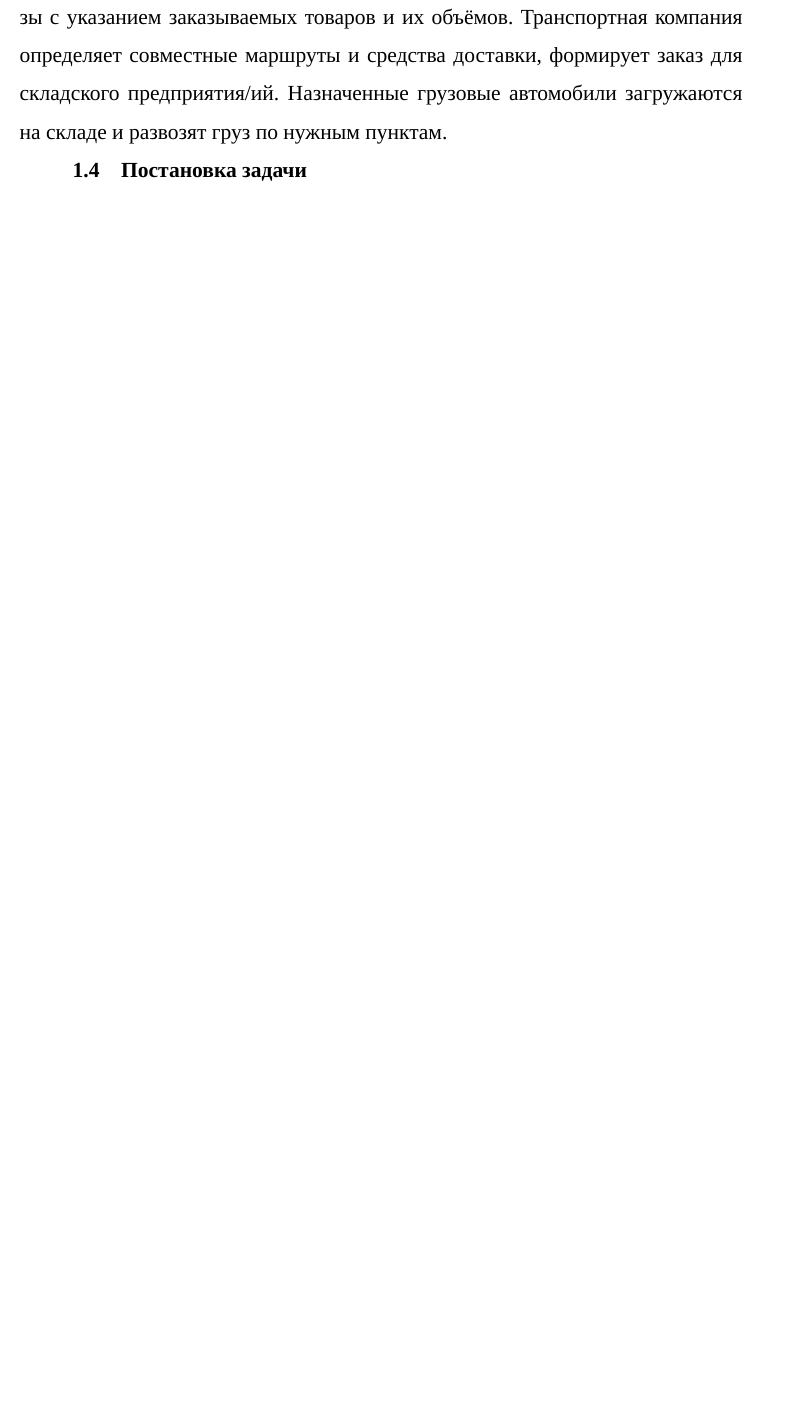
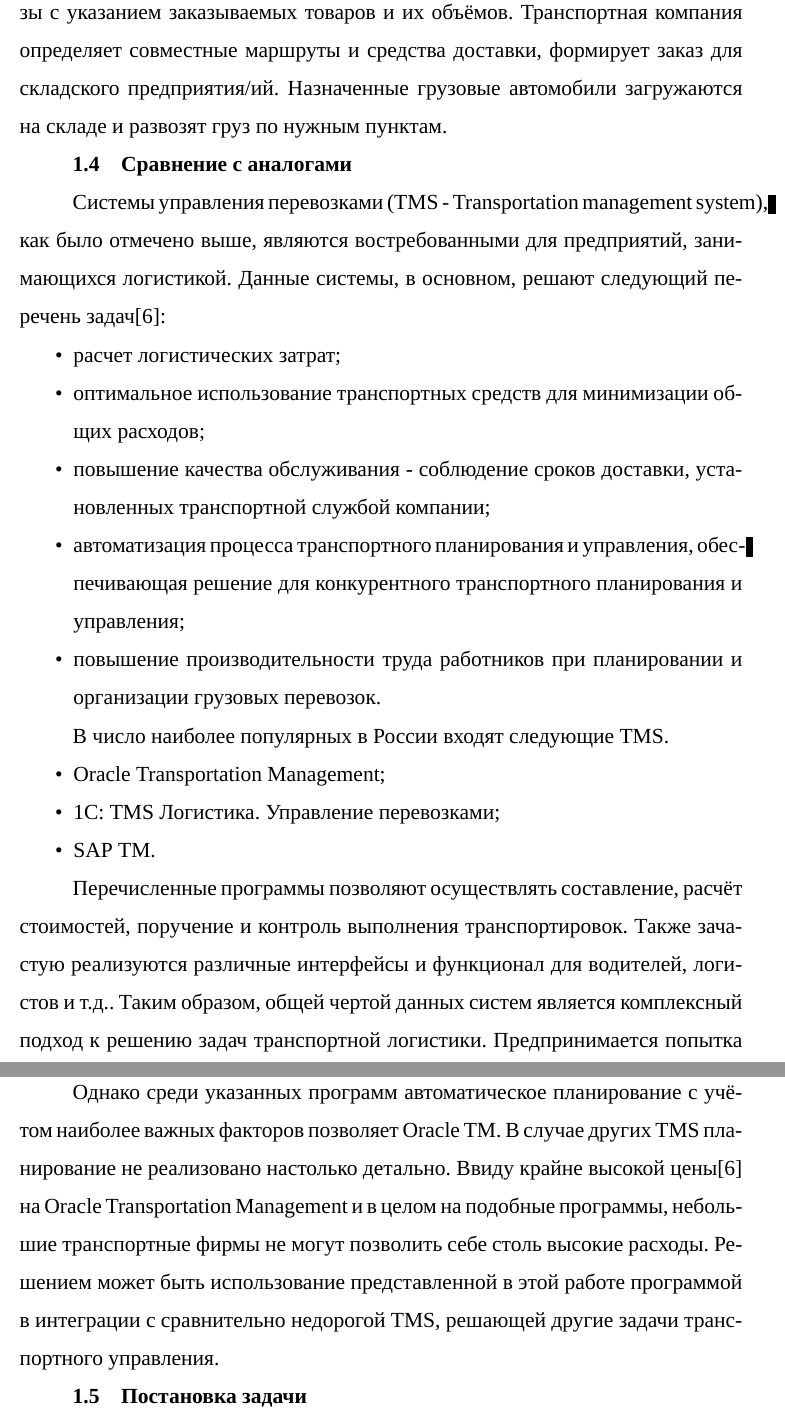
Before and after one commit to fairay/BachelorDiploma, a LaTeX document (paper/main.tex, which reads paper/10-analysis.tex): part of page 7 of 19 before the commit and two parts of pages 8 and 9 of 20 after it, the two joined at a grey line, cut so that both start at the same text, the shorter picture padded with empty space. Compiled offline with XeLaTeX; a missing font is replaced by an installed copy or a similar font; an older LaTeX class or package is replaced by its successor.

```diff
--- a/paper/10-analysis.tex
+++ b/paper/10-analysis.tex
@@ -20,3 +31,28 @@
+\subsection{Сравнение с аналогами}
+	Системы управления перевозками (TMS - Transportation management system), как было отмечено выше, являются востребованными для предприятий, занимающихся логистикой. Данные системы, в основном, решают следующий перечень задач\cite{subj:tms_cmp}:
+	\begin{itemize}
+		\item расчет логистических затрат;
+		\item оптимальное использование транспортных средств для минимизации
+		общих расходов;
+		\item повышение качества обслуживания - соблюдение сроков доставки, установленных транспортной службой компании;
+		\item автоматизация процесса транспортного планирования и управления,
+		обеспечивающая решение для конкурентного транспортного планирования
+		и управления;
+		\item повышение производительности труда работников при планировании и
+		организации грузовых перевозок.
+	\end{itemize}
+
+	В число наиболее популярных в России входят следующие TMS.
+	\begin{itemize}
+		\item Oracle Transportation Management;
+		\item 1С: TMS Логистика. Управление перевозками;
+		\item SAP TM.
+	\end{itemize}
+
+	Перечисленные программы позволяют осуществлять составление, расчёт стоимостей, поручение и контроль выполнения транспортировок. Также зачастую реализуются различные интерфейсы и функционал для водителей, логистов и т.д.. Таким образом, общей чертой данных систем является комплексный подход к решению задач транспортной логистики. Предпринимается попытка удовлетворить все потребности, так или иначе связанные с обработкой данных.
+
+	Однако среди указанных программ автоматическое планирование с учётом наиболее важных факторов позволяет Oracle TM. В случае других TMS планирование не реализовано настолько детально. Ввиду крайне высокой цены\cite{subj:tms_cmp} на Oracle Transportation Management и в целом на подобные программы, небольшие транспортные фирмы не могут позволить себе столь высокие расходы. Решением может быть использование представленной в этой работе программой в интеграции с сравнительно недорогой TMS, решающей другие задачи транспортного управления.
+
 
 \subsection{Постановка задачи}
 	Требуется реализовать программу, выполняющую планировку маршрутов доставки заказов от складов до потребителей (ретейл фирм). Целью создания продукта является определение таких маршрутов и транспортных средств, которые будут наиболее выгодными для компании. В первую очередь под выгодой подразумевается денежная прибыль.
```
Also changed, not shown: paper/03-intro.tex (+1 -1 lines), paper/60-bibliography.tex (+8 -0 lines), paper/main.pdf, ref/scm.pdf (added), ref/Сборник-НАУКИ-И-ИННОВАЦИИ-25-января-2019-часть-2.pdf (added), paper/10-analysis.tex (17 more changed lines), 1 other file.
